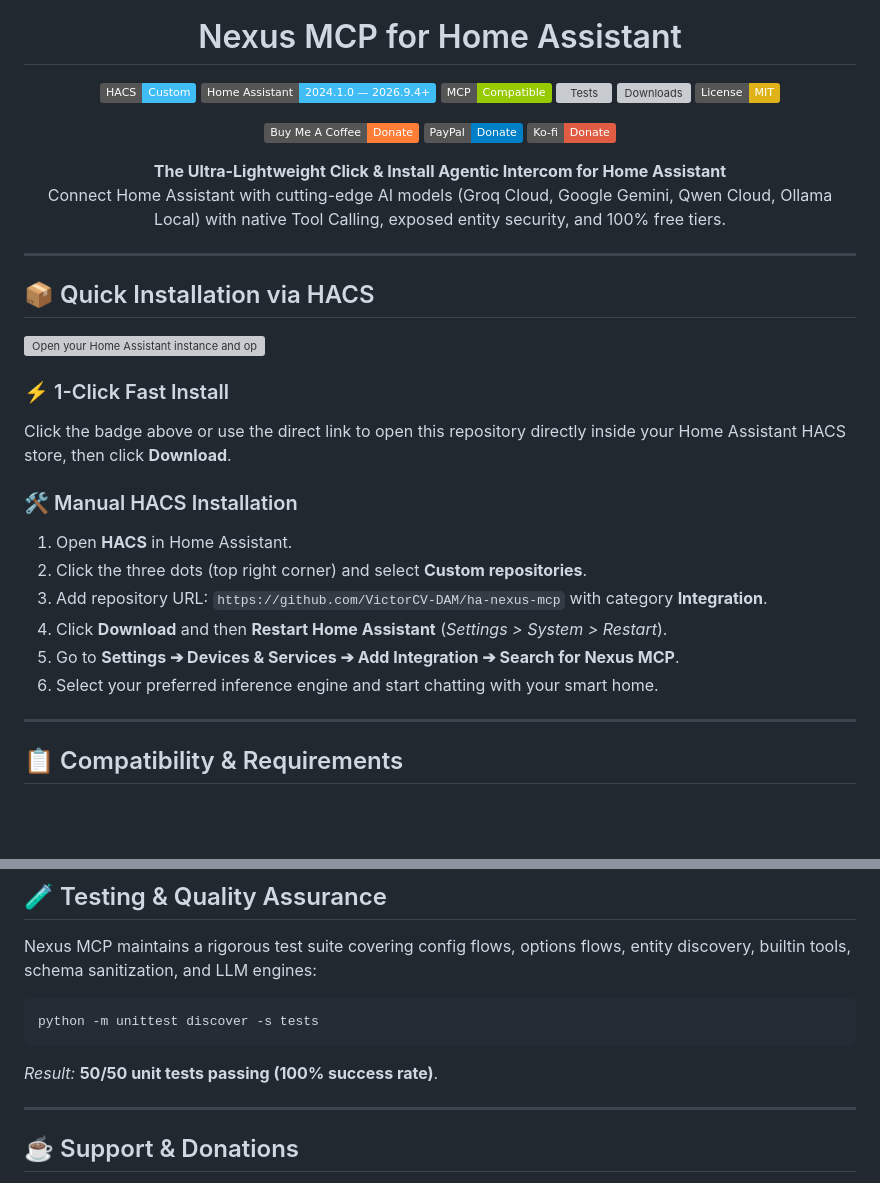
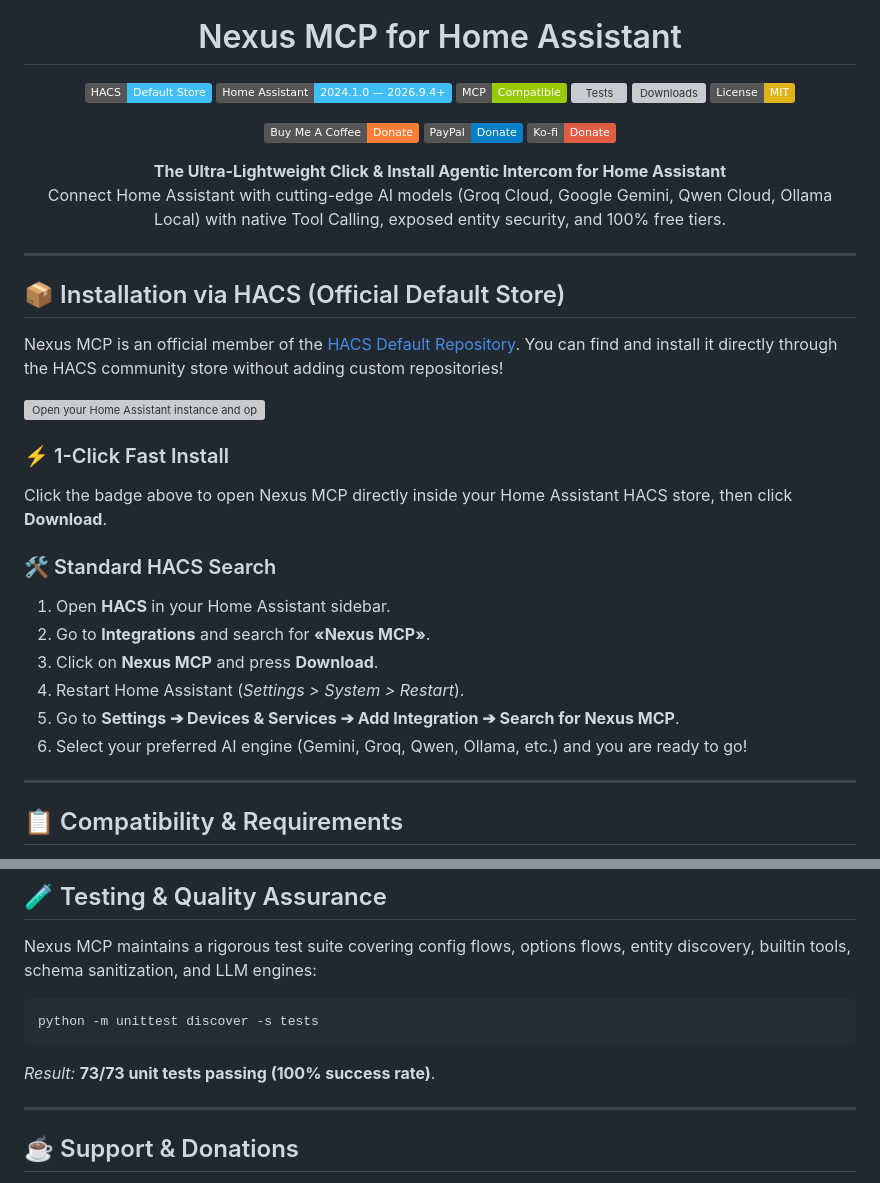
Before and after one commit to VictorCV-DAM/ha-nexus-mcp, a Markdown page: README.md, 2 parts joined by grey strips. Rendered like a GitHub page; badges without logos; blank space fills up the shorter version; grey boxes are pictures that could not be loaded.

````diff
--- a/README.md
+++ b/README.md
@@ -6,10 +6,10 @@
   <img src="https://raw.githubusercontent.com/VictorCV-DAM/ha-nexus-mcp/main/images/icon.png" width="130" height="130" alt="Nexus MCP Icon" />
   <h1>Nexus MCP for Home Assistant</h1>
 
-  [![hacs_badge](https://img.shields.io/badge/HACS-Custom-41BDF5.svg)](https://github.com/hacs/default)
+  [![HACS Default Store](https://img.shields.io/badge/HACS-Default%20Store-41BDF5.svg)](https://github.com/hacs/default)
   [![Home Assistant](https://img.shields.io/badge/Home%20Assistant-2024.1.0%20%E2%80%94%202026.9.4%2B-41BDF5.svg?logo=home-assistant)](https://www.home-assistant.io/)
   [![MCP Ready](https://img.shields.io/badge/MCP-Compatible-green.svg)](https://modelcontextprotocol.io/)
-  [![Tests](https://img.shields.io/badge/Tests-50%2F50%20Passing-brightgreen.svg)](https://github.com/VictorCV-DAM/ha-nexus-mcp/tree/main/tests)
+  [![Tests](https://img.shields.io/badge/Tests-73%2F73%20Passing-brightgreen.svg)](https://github.com/VictorCV-DAM/ha-nexus-mcp/tree/main/tests)
   [![Downloads](https://img.shields.io/github/downloads/VictorCV-DAM/ha-nexus-mcp/total.svg?color=brightgreen)](https://github.com/VictorCV-DAM/ha-nexus-mcp/releases)
   [![License: MIT](https://img.shields.io/badge/License-MIT-yellow.svg)](https://github.com/VictorCV-DAM/ha-nexus-mcp/blob/main/LICENSE)
 
@@ -25,20 +25,22 @@
 
 ---
 
-## 📦 Quick Installation via HACS
+## 📦 Installation via HACS (Official Default Store)
+
+Nexus MCP is an official member of the [HACS Default Repository](https://github.com/hacs/default). You can find and install it directly through the HACS community store without adding custom repositories!
 
 [![Open your Home Assistant instance and open a repository inside the Home Assistant Community Store.](https://my.home-assistant.io/badges/hacs_repository.svg)](https://my.home-assistant.io/redirect/hacs_repository/?owner=VictorCV-DAM&repository=ha-nexus-mcp&category=integration)
 
 ### ⚡ 1-Click Fast Install
-Click the badge above or use the direct link to open this repository directly inside your Home Assistant HACS store, then click **Download**.
+Click the badge above to open Nexus MCP directly inside your Home Assistant HACS store, then click **Download**.
 
-### 🛠️ Manual HACS Installation
-1. Open **HACS** in Home Assistant.
-2. Click the three dots (top right corner) and select **Custom repositories**.
-3. Add repository URL: `https://github.com/VictorCV-DAM/ha-nexus-mcp` with category **Integration**.
-4. Click **Download** and then **Restart Home Assistant** (*Settings > System > Restart*).
+### 🛠️ Standard HACS Search
+1. Open **HACS** in your Home Assistant sidebar.
+2. Go to **Integrations** and search for **«Nexus MCP»**.
+3. Click on **Nexus MCP** and press **Download**.
+4. Restart Home Assistant (*Settings > System > Restart*).
 5. Go to **Settings ➔ Devices & Services ➔ Add Integration ➔ Search for Nexus MCP**.
-6. Select your preferred inference engine and start chatting with your smart home.
+6. Select your preferred AI engine (Gemini, Groq, Qwen, Ollama, etc.) and you are ready to go!
 
 ---
 
@@ -270,7 +289,7 @@ Nexus MCP maintains a rigorous test suite covering config flows, options flows,
 python -m unittest discover -s tests
 ```
 
-*Result:* **50/50 unit tests passing (100% success rate)**.
+*Result:* **73/73 unit tests passing (100% success rate)**.
 
 ---
 
````
Also changed, not shown: other parts of README.md (+17 -0 lines), images/21_dashboard_helpers_automations.jpg (added).
